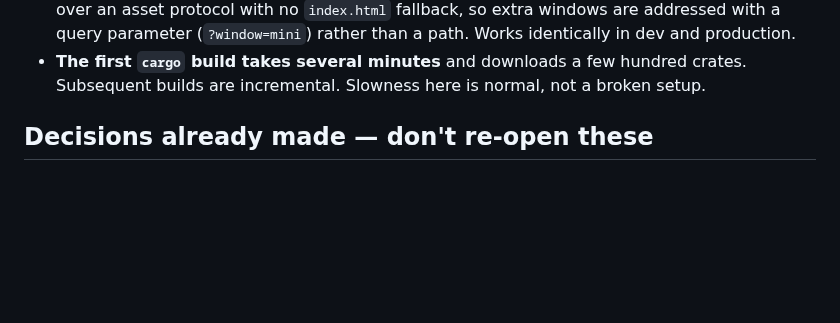
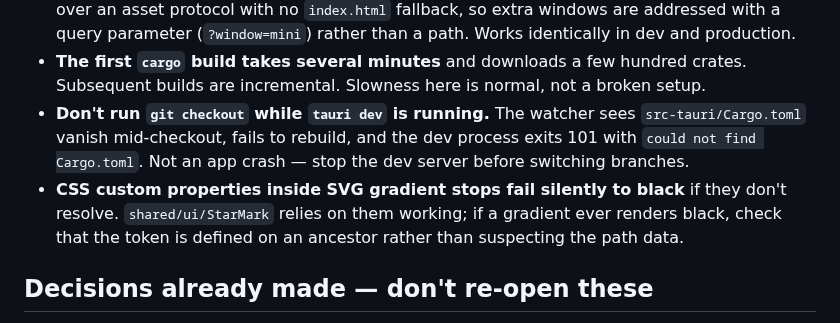
Before and after one commit to lucashlc822/work-timer, a Markdown page: CLAUDE.md, the part around the change. Drawn GitHub-style; blank space fills up the shorter version.

```diff
--- a/CLAUDE.md
+++ b/CLAUDE.md
@@ -93,6 +93,14 @@ in `NOTES.md`.
 - **The first `cargo` build takes several minutes** and downloads a few hundred
   crates. Subsequent builds are incremental. Slowness here is normal, not a
   broken setup.
+- **Don't run `git checkout` while `tauri dev` is running.** The watcher sees
+  `src-tauri/Cargo.toml` vanish mid-checkout, fails to rebuild, and the dev
+  process exits 101 with `could not find Cargo.toml`. Not an app crash — stop
+  the dev server before switching branches.
+- **CSS custom properties inside SVG gradient stops fail silently to black**
+  if they don't resolve. `shared/ui/StarMark` relies on them working; if a
+  gradient ever renders black, check that the token is defined on an ancestor
+  rather than suspecting the path data.
 
 ## Decisions already made — don't re-open these
 
```
Also changed, not shown: NOTES.md (+67 -1 lines).
